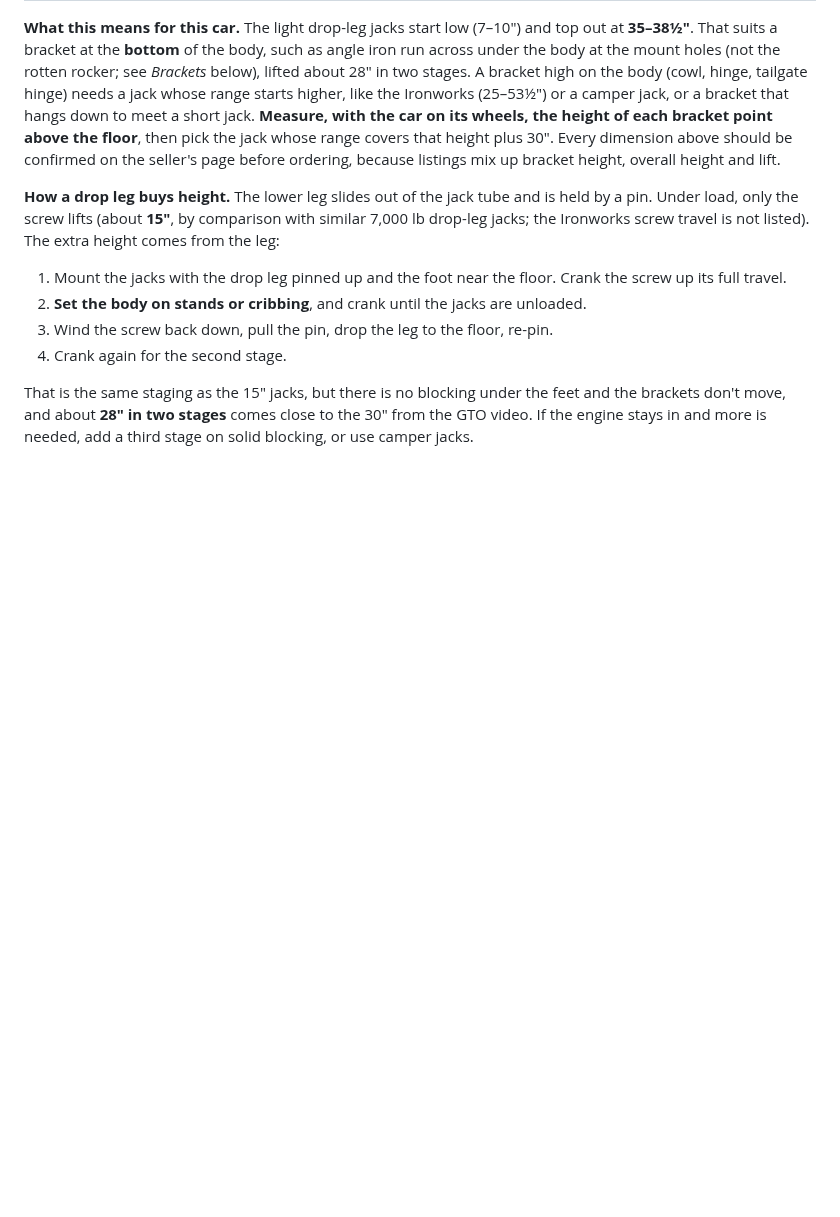
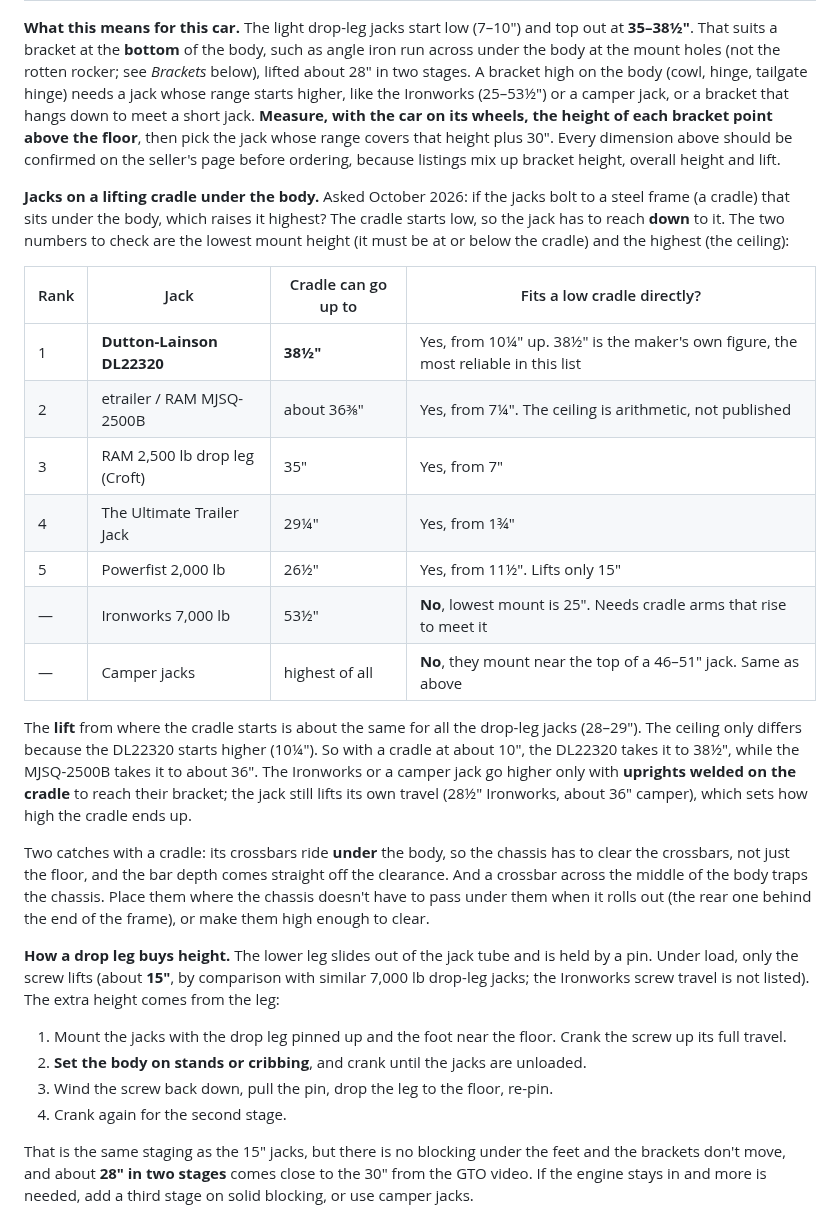
Before and after one commit to abyessof-labs/1981-gmc-caballero, a Markdown page: docs/body-off-frame.md, the part around the change. GitHub-like rendering; blank space fills up the shorter version.

Commit message:
Rank lift jacks by height reached on a cradle under the body
Co-Authored-By: Claude Opus 5.5 <noreply@anthropic.com>
Claude-Session: https://claude.ai/code/session_012q4osRzamiQKYZW5BJ4C3C

```diff
--- a/docs/body-off-frame.md
+++ b/docs/body-off-frame.md
@@ -326,6 +326,33 @@ each bracket point above the floor**, then pick the jack whose range covers that
 Every dimension above should be confirmed on the seller's page before ordering, because listings
 mix up bracket height, overall height and lift.
 
+**Jacks on a lifting cradle under the body.** Asked October 2026: if the jacks bolt to a steel
+frame (a cradle) that sits under the body, which raises it highest? The cradle starts low, so the
+jack has to reach **down** to it. The two numbers to check are the lowest mount height (it must be
+at or below the cradle) and the highest (the ceiling):
+
+| Rank | Jack | Cradle can go up to | Fits a low cradle directly? |
+|---|---|---|---|
+| 1 | **Dutton-Lainson DL22320** | **38½"** | Yes, from 10¼" up. 38½" is the maker's own figure, the most reliable in this list |
+| 2 | etrailer / RAM MJSQ-2500B | about 36⅜" | Yes, from 7¼". The ceiling is arithmetic, not published |
+| 3 | RAM 2,500 lb drop leg (Croft) | 35" | Yes, from 7" |
+| 4 | The Ultimate Trailer Jack | 29¼" | Yes, from 1¾" |
+| 5 | Powerfist 2,000 lb | 26½" | Yes, from 11½". Lifts only 15" |
+| — | Ironworks 7,000 lb | 53½" | **No**, lowest mount is 25". Needs cradle arms that rise to meet it |
+| — | Camper jacks | highest of all | **No**, they mount near the top of a 46–51" jack. Same as above |
+
+The **lift** from where the cradle starts is about the same for all the drop-leg jacks (28–29"). The
+ceiling only differs because the DL22320 starts higher (10¼"). So with a cradle at about 10", the
+DL22320 takes it to 38½", while the MJSQ-2500B takes it to about 36". The Ironworks or a camper jack go
+higher only with **uprights welded on the cradle** to reach their bracket; the jack still lifts its
+own travel (28½" Ironworks, about 36" camper), which sets how high the cradle ends up.
+
+Two catches with a cradle: its crossbars ride **under** the body, so the chassis has to clear the
+crossbars, not just the floor, and the bar depth comes straight off the clearance. And a crossbar
+across the middle of the body traps the chassis. Place them where the chassis doesn't have to pass
+under them when it rolls out (the rear one behind the end of the frame), or make them high enough
+to clear.
+
 **How a drop leg buys height.** The lower leg slides out of the jack tube and is held by a pin.
 Under load, only the screw lifts (about **15"**, by comparison with similar 7,000 lb drop-leg
 jacks; the Ironworks screw travel is not listed). The extra height comes from the leg:
```
